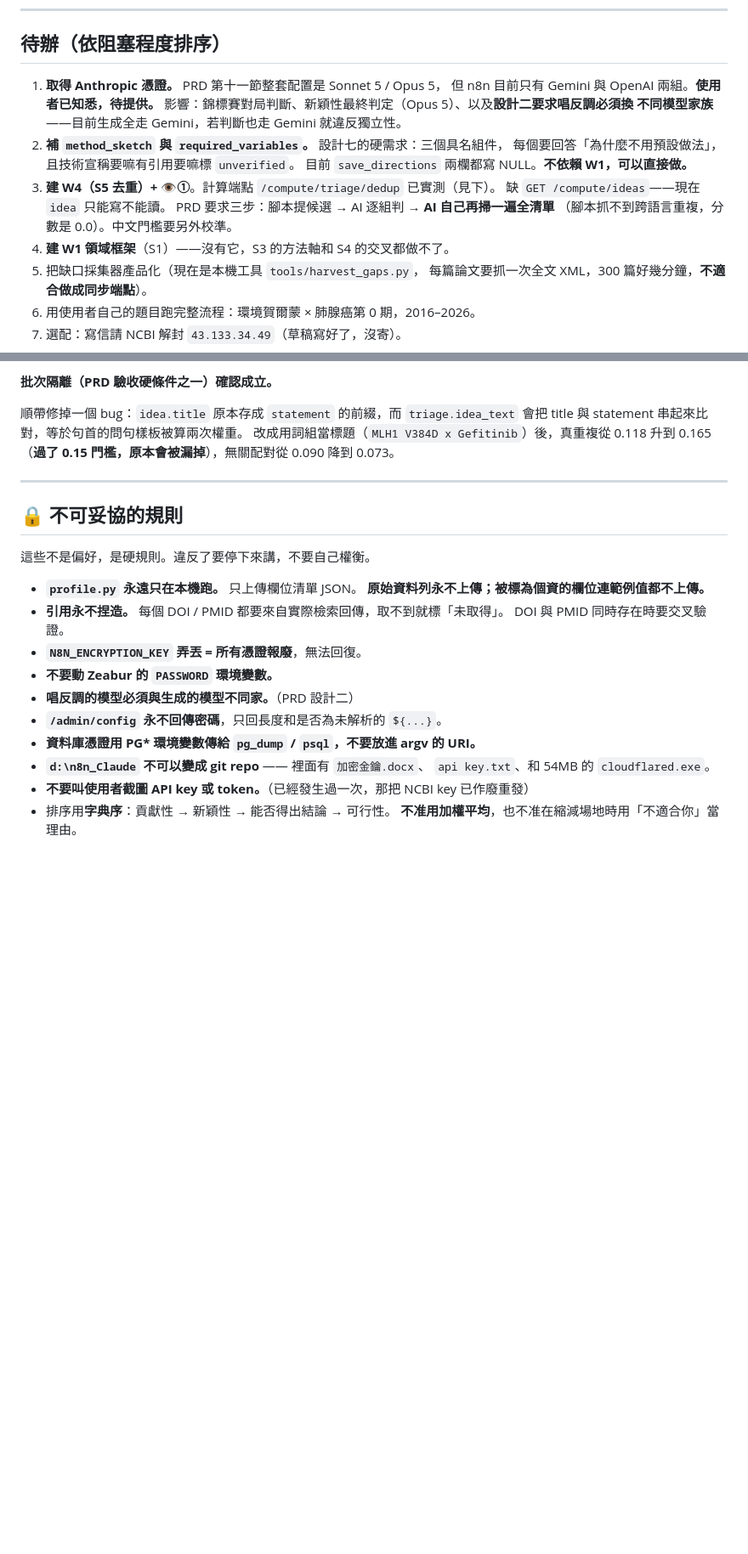
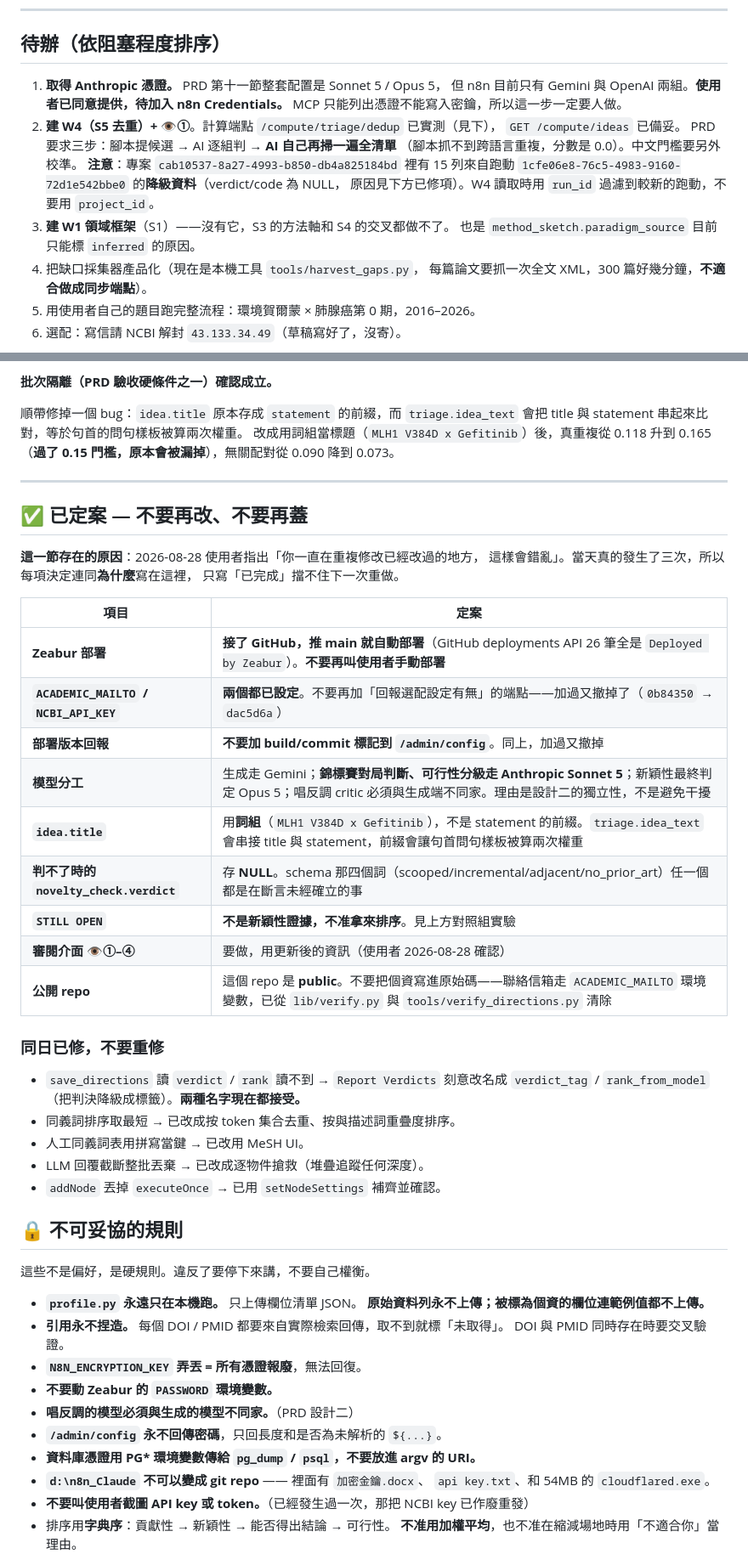
Before and after one commit to ccho415/research-api, a Markdown page: HANDOFF.md, 2 parts joined by grey strips. Shown at 85% size. Rendered like a GitHub page; blank space fills up the shorter version.

Commit message:
Record the settled decisions so they stop being re-made
The user pointed out that work already agreed was being redone, and that this
causes confusion. It had happened three times in one day: a trap documented in
this file's own environment notes was hit again because the file had not been
read; the same truncation-salvage bug was written twice in two hours; and an
endpoint the user did not want was added and reverted one message later.

So there is now a section for decisions that are closed, each with the reason
rather than only the outcome. "Already done" does not stop the next session
redoing it; "already done, and here is what breaks if you undo it" might.
It records what was deliberately not built as well as what was, because the
reverted endpoint is exactly the kind of thing a later session would helpfully
add back.

Also updated from confirmed work: the deploy is automatic on push to main and
the service is genuinely down while it rebuilds, which killed one run; the
GitHub deployment status says a push was accepted rather than that the service
is serving; W3 now stores method sketches and required variables; the read
endpoint W4 was blocked on exists; and the fifteen rows written before the
verdict fix are flagged as degraded so W4 filters by run rather than project.

Co-Authored-By: Claude Opus 5 <noreply@anthropic.com>

```diff
--- a/HANDOFF.md
+++ b/HANDOFF.md
@@ -192,17 +196,17 @@ Gemini 的配對         11 / 15
 ## 待辦（依阻塞程度排序）
 
 1. **取得 Anthropic 憑證。** PRD 第十一節整套配置是 Sonnet 5 / Opus 5，
-   但 n8n 目前只有 Gemini 與 OpenAI 兩組。**使用者已知悉，待提供。**
-   影響：錦標賽對局判斷、新穎性最終判定（Opus 5）、以及**設計二要求唱反調必須換
-   不同模型家族**——目前生成全走 Gemini，若判斷也走 Gemini 就違反獨立性。
-2. **補 `method_sketch` 與 `required_variables`。** 設計七的硬需求：三個具名組件，
-   每個要回答「為什麼不用預設做法」，且技術宣稱要嘛有引用要嘛標 `unverified`。
-   目前 `save_directions` 兩欄都寫 NULL。**不依賴 W1，可以直接做。**
-3. **建 W4（S5 去重）+ 👁①**。計算端點 `/compute/triage/dedup` 已實測（見下）。
-   缺 `GET /compute/ideas`——現在 `idea` 只能寫不能讀。
+   但 n8n 目前只有 Gemini 與 OpenAI 兩組。**使用者已同意提供，待加入 n8n Credentials。**
+   MCP 只能列出憑證不能寫入密鑰，所以這一步一定要人做。
+2. **建 W4（S5 去重）+ 👁①**。計算端點 `/compute/triage/dedup` 已實測（見下），
+   `GET /compute/ideas` 已備妥。
    PRD 要求三步：腳本提候選 → AI 逐組判 → **AI 自己再掃一遍全清單**
    （腳本抓不到跨語言重複，分數是 0.0）。中文門檻要另外校準。
-4. **建 W1 領域框架**（S1）——沒有它，S3 的方法軸和 S4 的交叉都做不了。
+   **注意**：專案 `cab10537-8a27-4993-b850-db4a825184bd` 裡有 15 列來自跑動
+   `1cfe06e8-76c5-4983-9160-72d1e542bbe0` 的**降級資料**（verdict/code 為 NULL，
+   原因見下方已修項）。W4 讀取時用 `run_id` 過濾到較新的跑動，不要用 `project_id`。
+3. **建 W1 領域框架**（S1）——沒有它，S3 的方法軸和 S4 的交叉都做不了。
+   也是 `method_sketch.paradigm_source` 目前只能標 `inferred` 的原因。
 5. 把缺口採集器產品化（現在是本機工具 `tools/harvest_gaps.py`，
    每篇論文要抓一次全文 XML，300 篇好幾分鐘，**不適合做成同步端點**）。
 6. 用使用者自己的題目跑完整流程：環境賀爾蒙 × 肺腺癌第 0 期，2016–2026。
@@ -226,6 +230,33 @@ elo     順序翻轉不一致率 0.0（確定性裁判下的預期值），排
 （**過了 0.15 門檻，原本會被漏掉**），無關配對從 0.090 降到 0.073。
 
 ---
+
+## ✅ 已定案 — 不要再改、不要再蓋
+
+**這一節存在的原因**：2026-08-28 使用者指出「你一直在重複修改已經改過的地方，
+這樣會錯亂」。當天真的發生了三次，所以每項決定連同**為什麼**寫在這裡，
+只寫「已完成」擋不住下一次重做。
+
+| 項目 | 定案 |
+|---|---|
+| **Zeabur 部署** | **接了 GitHub，推 main 就自動部署**（GitHub deployments API 26 筆全是 `Deployed by Zeabur`）。**不要再叫使用者手動部署** |
+| **`ACADEMIC_MAILTO` / `NCBI_API_KEY`** | **兩個都已設定**。不要再加「回報選配設定有無」的端點——加過又撤掉了（`0b84350` → `dac5d6a`） |
+| **部署版本回報** | **不要加 build/commit 標記到 `/admin/config`**。同上，加過又撤掉 |
+| **模型分工** | 生成走 Gemini；**錦標賽對局判斷、可行性分級走 Anthropic Sonnet 5**；新穎性最終判定 Opus 5；唱反調 critic 必須與生成端不同家。理由是設計二的獨立性，不是避免干擾 |
+| **`idea.title`** | 用**詞組**（`MLH1 V384D x Gefitinib`），不是 statement 的前綴。`triage.idea_text` 會串接 title 與 statement，前綴會讓句首問句樣板被算兩次權重 |
+| **判不了時的 `novelty_check.verdict`** | 存 **NULL**。schema 那四個詞（scooped/incremental/adjacent/no_prior_art）任一個都是在斷言未經確立的事 |
+| **`STILL OPEN`** | **不是新穎性證據，不准拿來排序**。見上方對照組實驗 |
+| **審閱介面 👁①–④** | 要做，用更新後的資訊（使用者 2026-08-28 確認） |
+| **公開 repo** | 這個 repo 是 **public**。不要把個資寫進原始碼——聯絡信箱走 `ACADEMIC_MAILTO` 環境變數，已從 `lib/verify.py` 與 `tools/verify_directions.py` 清除 |
+
+### 同日已修，不要重修
+
+- `save_directions` 讀 `verdict` / `rank` 讀不到 → `Report Verdicts` 刻意改名成
+  `verdict_tag` / `rank_from_model`（把判決降級成標籤）。**兩種名字現在都接受。**
+- 同義詞排序取最短 → 已改成按 token 集合去重、按與描述詞重疊度排序。
+- 人工同義詞表用拼寫當鍵 → 已改用 MeSH UI。
+- LLM 回覆截斷整批丟棄 → 已改成逐物件搶救（堆疊追蹤任何深度）。
+- `addNode` 丟掉 `executeOnce` → 已用 `setNodeSettings` 補齊並確認。
 
 ## 🔒 不可妥協的規則
 
```
Also changed, not shown: other parts of HANDOFF.md (+11 -4 lines).
